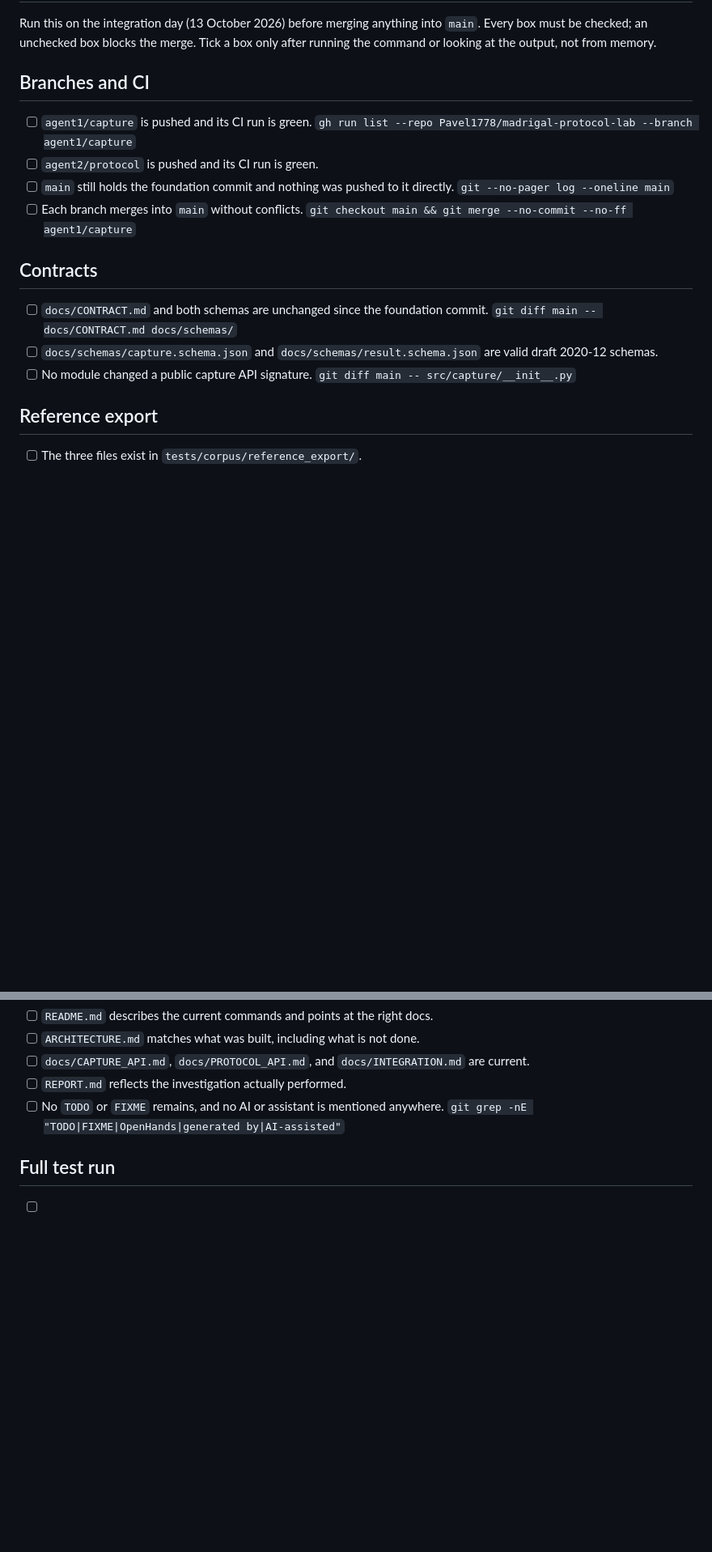
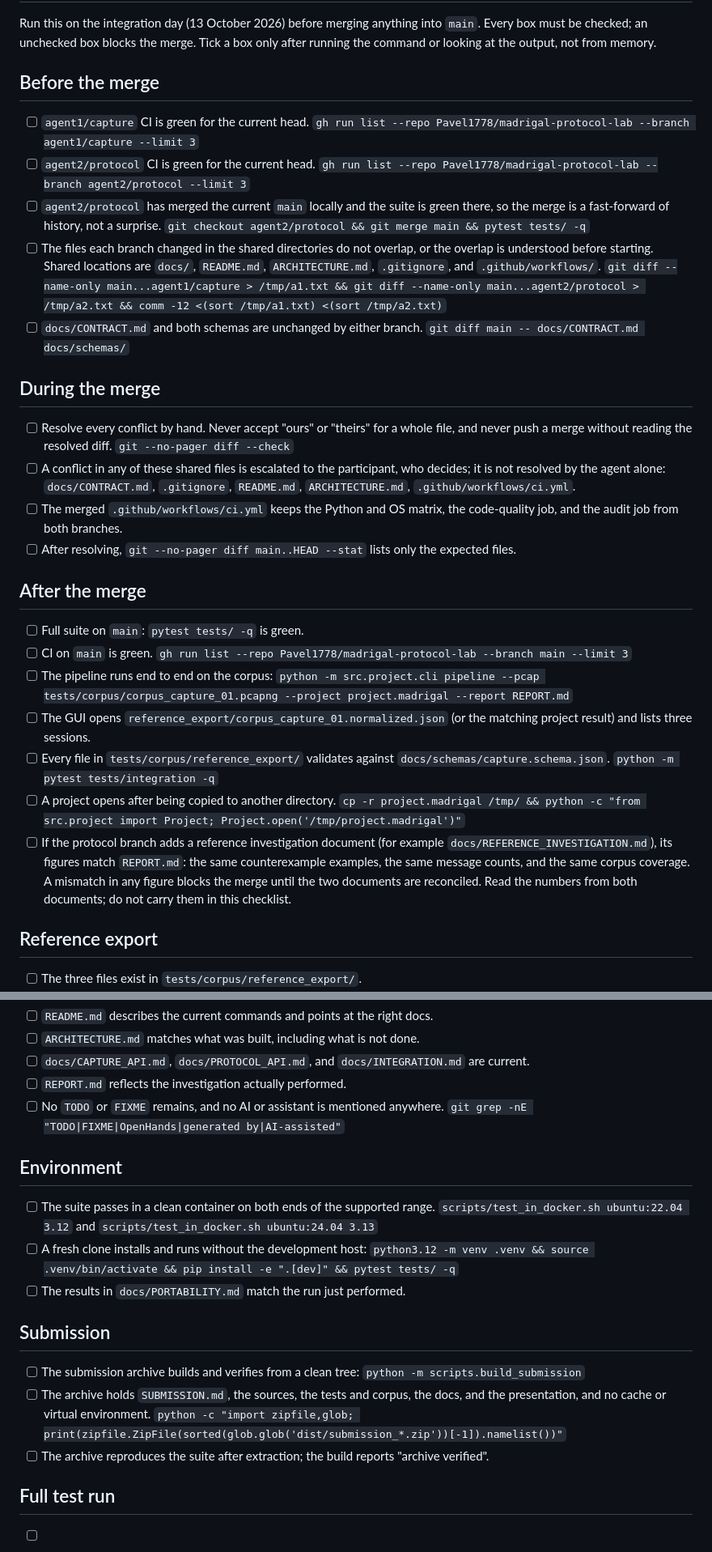
Before and after one commit to ForgeLabHub/ForgeMadrigalProtocolLab, a Markdown page: docs/INTEGRATION_CHECKLIST.md, 2 parts joined by grey strips. Shown at 81% size. GitHub-like rendering; blank space fills up the shorter version.

Commit message:
docs: extend the integration checklist

```diff
--- a/docs/INTEGRATION_CHECKLIST.md
+++ b/docs/INTEGRATION_CHECKLIST.md
@@ -4,24 +4,56 @@ Run this on the integration day (13 October 2026) before merging anything into
 `main`. Every box must be checked; an unchecked box blocks the merge. Tick a box
 only after running the command or looking at the output, not from memory.
 
-## Branches and CI
+## Before the merge
 
-- [ ] `agent1/capture` is pushed and its CI run is green.
-      `gh run list --repo Pavel1778/madrigal-protocol-lab --branch agent1/capture`
-- [ ] `agent2/protocol` is pushed and its CI run is green.
-- [ ] `main` still holds the foundation commit and nothing was pushed to it
-      directly. `git --no-pager log --oneline main`
-- [ ] Each branch merges into `main` without conflicts.
-      `git checkout main && git merge --no-commit --no-ff agent1/capture`
+- [ ] `agent1/capture` CI is green for the current head.
+      `gh run list --repo Pavel1778/madrigal-protocol-lab --branch agent1/capture --limit 3`
+- [ ] `agent2/protocol` CI is green for the current head.
+      `gh run list --repo Pavel1778/madrigal-protocol-lab --branch agent2/protocol --limit 3`
+- [ ] `agent2/protocol` has merged the current `main` locally and the suite is
+      green there, so the merge is a fast-forward of history, not a surprise.
+      `git checkout agent2/protocol && git merge main && pytest tests/ -q`
+- [ ] The files each branch changed in the shared directories do not overlap, or
+      the overlap is understood before starting. Shared locations are `docs/`,
+      `README.md`, `ARCHITECTURE.md`, `.gitignore`, and `.github/workflows/`.
+      `git diff --name-only main...agent1/capture > /tmp/a1.txt && git diff --name-only main...agent2/protocol > /tmp/a2.txt && comm -12 <(sort /tmp/a1.txt) <(sort /tmp/a2.txt)`
+- [ ] `docs/CONTRACT.md` and both schemas are unchanged by either branch.
+      `git diff main -- docs/CONTRACT.md docs/schemas/`
 
-## Contracts
+## During the merge
 
-- [ ] `docs/CONTRACT.md` and both schemas are unchanged since the foundation
-      commit. `git diff main -- docs/CONTRACT.md docs/schemas/`
-- [ ] `docs/schemas/capture.schema.json` and `docs/schemas/result.schema.json`
-      are valid draft 2020-12 schemas.
-- [ ] No module changed a public capture API signature.
-      `git diff main -- src/capture/__init__.py`
+- [ ] Resolve every conflict by hand. Never accept "ours" or "theirs" for a
+      whole file, and never push a merge without reading the resolved diff.
+      `git --no-pager diff --check`
+- [ ] A conflict in any of these shared files is escalated to the participant,
+      who decides; it is not resolved by the agent alone:
+      `docs/CONTRACT.md`, `.gitignore`, `README.md`, `ARCHITECTURE.md`,
+      `.github/workflows/ci.yml`.
+- [ ] The merged `.github/workflows/ci.yml` keeps the Python and OS matrix, the
+      code-quality job, and the audit job from both branches.
+- [ ] After resolving, `git --no-pager diff main..HEAD --stat` lists only the
+      expected files.
+
+## After the merge
+
+- [ ] Full suite on `main`: `pytest tests/ -q` is green.
+- [ ] CI on `main` is green.
+      `gh run list --repo Pavel1778/madrigal-protocol-lab --branch main --limit 3`
+- [ ] The pipeline runs end to end on the corpus:
+      `python -m src.project.cli pipeline --pcap tests/corpus/corpus_capture_01.pcapng --project project.madrigal --report REPORT.md`
+- [ ] The GUI opens `reference_export/corpus_capture_01.normalized.json` (or the
+      matching project result) and lists three sessions.
+- [ ] Every file in `tests/corpus/reference_export/` validates against
+      `docs/schemas/capture.schema.json`.
+      `python -m pytest tests/integration -q`
+- [ ] A project opens after being copied to another directory.
+      `cp -r project.madrigal /tmp/ && python -c "from src.project import Project; Project.open('/tmp/project.madrigal')"`
+- [ ] If the protocol branch adds a reference investigation document (for
+      example `docs/REFERENCE_INVESTIGATION.md`), its figures match `REPORT.md`:
+      the same counterexample examples, the same message counts, and the same
+      corpus coverage. A mismatch in any figure blocks the merge until the two
+      documents are reconciled. Read the numbers from both documents; do not
+      carry them in this checklist.
 
 ## Reference export
 
@@ -75,6 +107,25 @@ only after running the command or looking at the output, not from memory.
 - [ ] No `TODO` or `FIXME` remains, and no AI or assistant is mentioned anywhere.
       `git grep -nE "TODO|FIXME|OpenHands|generated by|AI-assisted"`
 
+## Environment
+
+- [ ] The suite passes in a clean container on both ends of the supported range.
+      `scripts/test_in_docker.sh ubuntu:22.04 3.12` and
+      `scripts/test_in_docker.sh ubuntu:24.04 3.13`
+- [ ] A fresh clone installs and runs without the development host:
+      `python3.12 -m venv .venv && source .venv/bin/activate && pip install -e ".[dev]" && pytest tests/ -q`
+- [ ] The results in `docs/PORTABILITY.md` match the run just performed.
+
+## Submission
+
+- [ ] The submission archive builds and verifies from a clean tree:
+      `python -m scripts.build_submission`
+- [ ] The archive holds `SUBMISSION.md`, the sources, the tests and corpus, the
+      docs, and the presentation, and no cache or virtual environment.
+      `python -c "import zipfile,glob; print(zipfile.ZipFile(sorted(glob.glob('dist/submission_*.zip'))[-1]).namelist())"`
+- [ ] The archive reproduces the suite after extraction; the build reports
+      "archive verified".
+
 ## Full test run
 
 - [ ] `pytest tests/ -q` is green on `main` after the merges.
```
Also changed, not shown: other parts of docs/INTEGRATION_CHECKLIST.md (+1 -1 lines).
